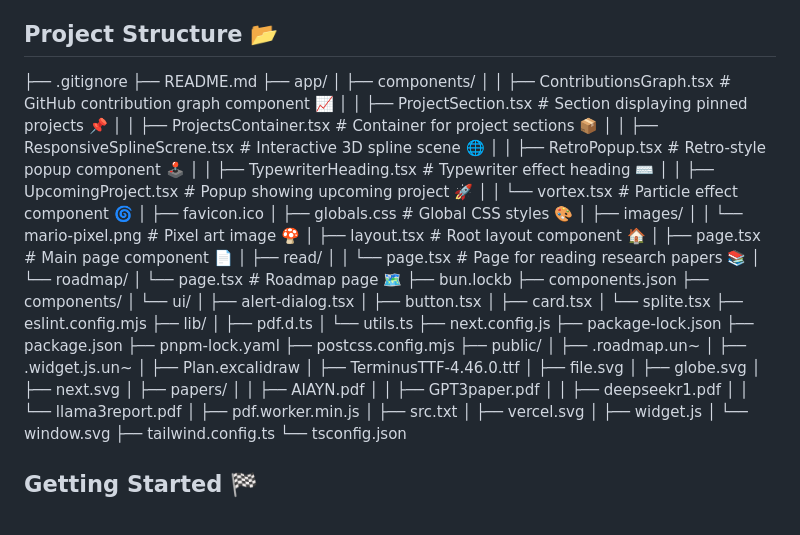
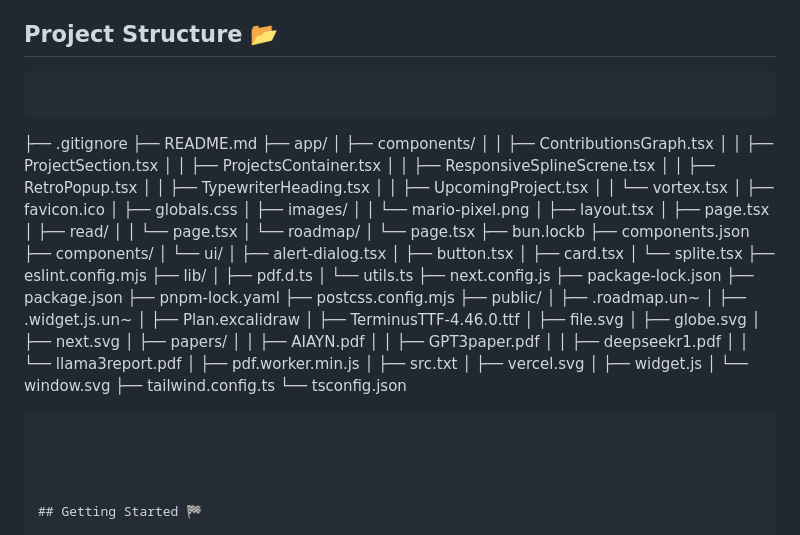
Before and after one commit to maskjelly/whiteye.in, a Markdown page: README.md, the part around the change. GitHub-like rendering.

Commit message:
broken dreams

````diff
--- a/README.md
+++ b/README.md
@@ -21,28 +21,30 @@ This project is a digital canvas showcasing my portfolio, projects, and contribu
 
 ## Project Structure 📂
 
+```markdown
+```
 ├── .gitignore
 ├── README.md
 ├── app/
 │   ├── components/
-│   │   ├── ContributionsGraph.tsx       # GitHub contribution graph component 📈
-│   │   ├── ProjectSection.tsx           # Section displaying pinned projects 📌
-│   │   ├── ProjectsContainer.tsx        # Container for project sections 📦
-│   │   ├── ResponsiveSplineScrene.tsx   # Interactive 3D spline scene 🌐
-│   │   ├── RetroPopup.tsx               # Retro-style popup component 🕹️
-│   │   ├── TypewriterHeading.tsx        # Typewriter effect heading ⌨️
-│   │   ├── UpcomingProject.tsx          # Popup showing upcoming project 🚀
-│   │   └── vortex.tsx                   # Particle effect component 🌀
+│   │   ├── ContributionsGraph.tsx
+│   │   ├── ProjectSection.tsx
+│   │   ├── ProjectsContainer.tsx
+│   │   ├── ResponsiveSplineScrene.tsx
+│   │   ├── RetroPopup.tsx
+│   │   ├── TypewriterHeading.tsx
+│   │   ├── UpcomingProject.tsx
+│   │   └── vortex.tsx
 │   ├── favicon.ico
-│   ├── globals.css                      # Global CSS styles 🎨
+│   ├── globals.css
 │   ├── images/
-│   │   └── mario-pixel.png             # Pixel art image 🍄
-│   ├── layout.tsx                      # Root layout component 🏠
-│   ├── page.tsx                        # Main page component 📄
+│   │   └── mario-pixel.png
+│   ├── layout.tsx
+│   ├── page.tsx
 │   ├── read/
-│   │   └── page.tsx                    # Page for reading research papers 📚
+│   │   └── page.tsx
 │   └── roadmap/
-│       └── page.tsx                    # Roadmap page 🗺️
+│       └── page.tsx
 ├── bun.lockb
 ├── components.json
 ├── components/
@@ -80,6 +82,9 @@ This project is a digital canvas showcasing my portfolio, projects, and contribu
 │   └── window.svg
 ├── tailwind.config.ts
 └── tsconfig.json
+```
+
+
 
 
 ## Getting Started 🏁
````
